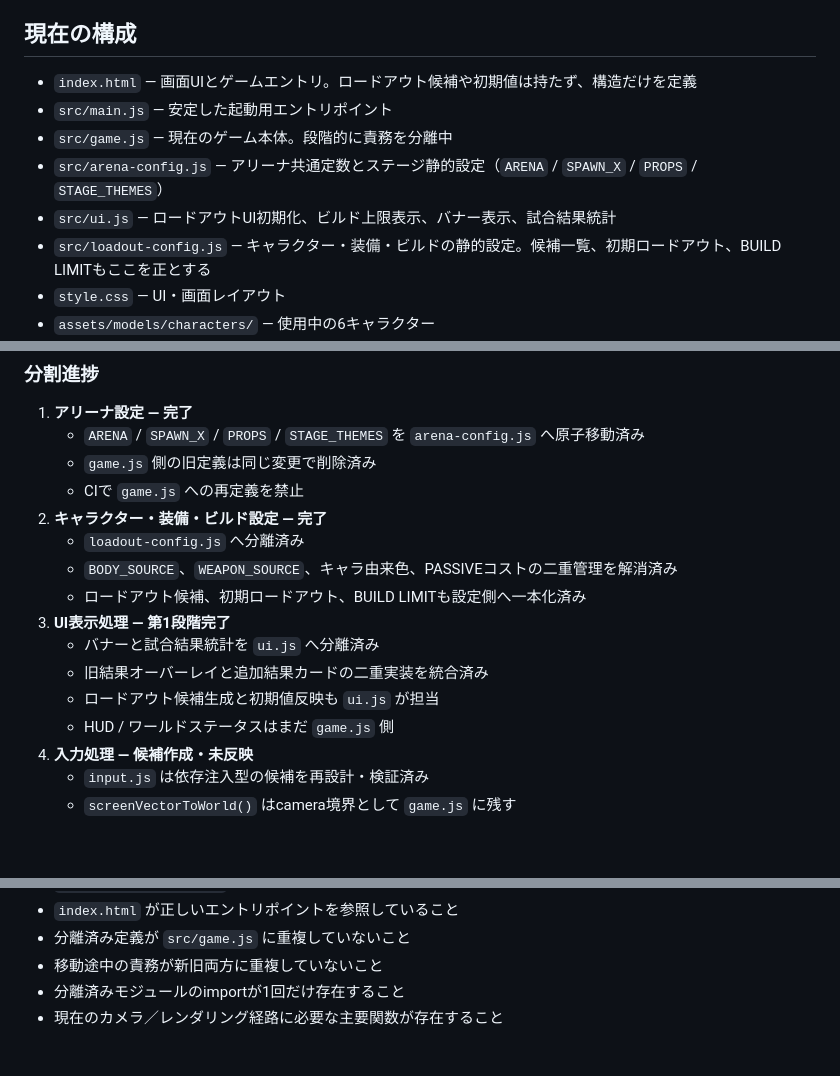
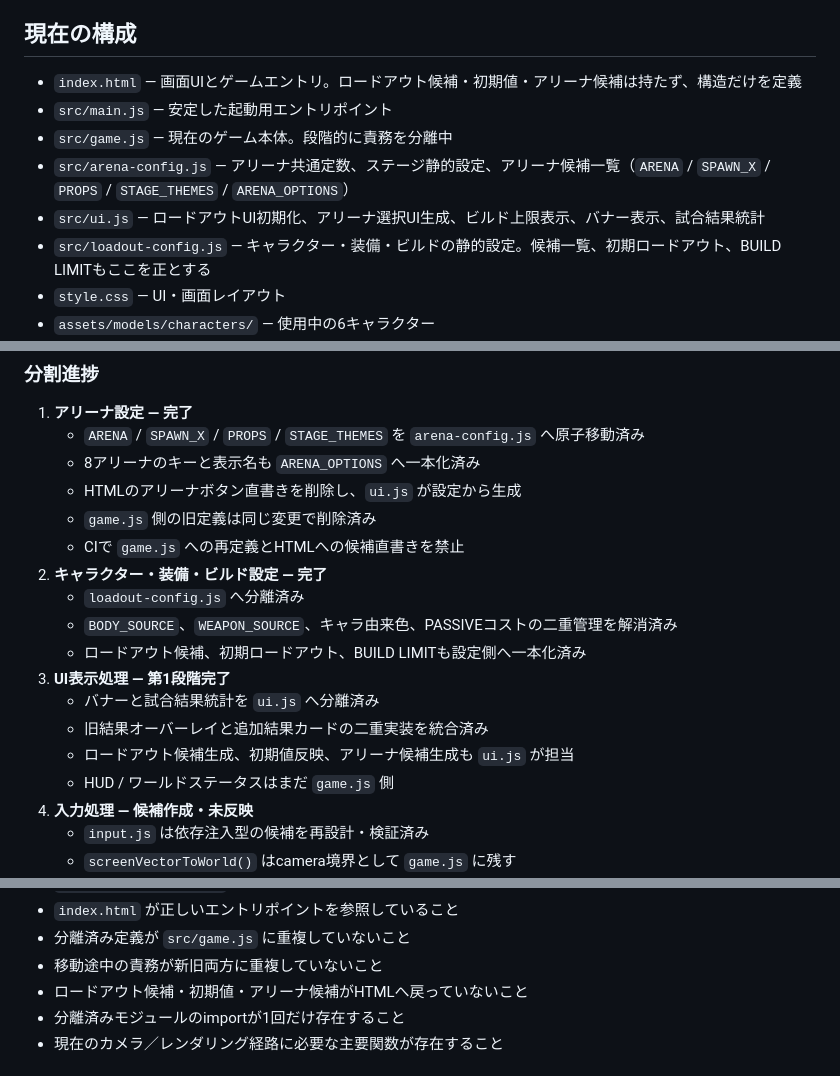
Before and after one commit to Healthy0128/Shooting-arena, a Markdown page: README.md, 3 parts joined by grey strips. Rendered like a GitHub page; blank space fills up the shorter version.

Commit message:
Document centralized arena options

```diff
--- a/README.md
+++ b/README.md
@@ -12,11 +12,11 @@ Three.jsは`index.html`のimport map経由でjsDelivrから読み込みます。
 
 ## 現在の構成
 
-- `index.html` — 画面UIとゲームエントリ。ロードアウト候補や初期値は持たず、構造だけを定義
+- `index.html` — 画面UIとゲームエントリ。ロードアウト候補・初期値・アリーナ候補は持たず、構造だけを定義
 - `src/main.js` — 安定した起動用エントリポイント
 - `src/game.js` — 現在のゲーム本体。段階的に責務を分離中
-- `src/arena-config.js` — アリーナ共通定数とステージ静的設定（`ARENA` / `SPAWN_X` / `PROPS` / `STAGE_THEMES`）
-- `src/ui.js` — ロードアウトUI初期化、ビルド上限表示、バナー表示、試合結果統計
+- `src/arena-config.js` — アリーナ共通定数、ステージ静的設定、アリーナ候補一覧（`ARENA` / `SPAWN_X` / `PROPS` / `STAGE_THEMES` / `ARENA_OPTIONS`）
+- `src/ui.js` — ロードアウトUI初期化、アリーナ選択UI生成、ビルド上限表示、バナー表示、試合結果統計
 - `src/loadout-config.js` — キャラクター・装備・ビルドの静的設定。候補一覧、初期ロードアウト、BUILD LIMITもここを正とする
 - `style.css` — UI・画面レイアウト
 - `assets/models/characters/` — 使用中の6キャラクター
@@ -44,8 +44,10 @@ Three.jsは`index.html`のimport map経由でjsDelivrから読み込みます。
 
 1. **アリーナ設定 — 完了**
    - `ARENA` / `SPAWN_X` / `PROPS` / `STAGE_THEMES` を `arena-config.js` へ原子移動済み
+   - 8アリーナのキーと表示名も `ARENA_OPTIONS` へ一本化済み
+   - HTMLのアリーナボタン直書きを削除し、`ui.js` が設定から生成
    - `game.js` 側の旧定義は同じ変更で削除済み
-   - CIで `game.js` への再定義を禁止
+   - CIで `game.js` への再定義とHTMLへの候補直書きを禁止
 2. **キャラクター・装備・ビルド設定 — 完了**
    - `loadout-config.js` へ分離済み
    - `BODY_SOURCE`、`WEAPON_SOURCE`、キャラ由来色、PASSIVEコストの二重管理を解消済み
@@ -53,7 +55,7 @@ Three.jsは`index.html`のimport map経由でjsDelivrから読み込みます。
 3. **UI表示処理 — 第1段階完了**
    - バナーと試合結果統計を `ui.js` へ分離済み
    - 旧結果オーバーレイと追加結果カードの二重実装を統合済み
-   - ロードアウト候補生成と初期値反映も `ui.js` が担当
+   - ロードアウト候補生成、初期値反映、アリーナ候補生成も `ui.js` が担当
    - HUD / ワールドステータスはまだ `game.js` 側
 4. **入力処理 — 候補作成・未反映**
    - `input.js` は依存注入型の候補を再設計・検証済み
@@ -132,6 +134,7 @@ Three.jsは`index.html`のimport map経由でjsDelivrから読み込みます。
 - `index.html` が正しいエントリポイントを参照していること
 - 分離済み定義が `src/game.js` に重複していないこと
 - 移動途中の責務が新旧両方に重複していないこと
+- ロードアウト候補・初期値・アリーナ候補がHTMLへ戻っていないこと
 - 分離済みモジュールのimportが1回だけ存在すること
 - 現在のカメラ／レンダリング経路に必要な主要関数が存在すること
 
```
